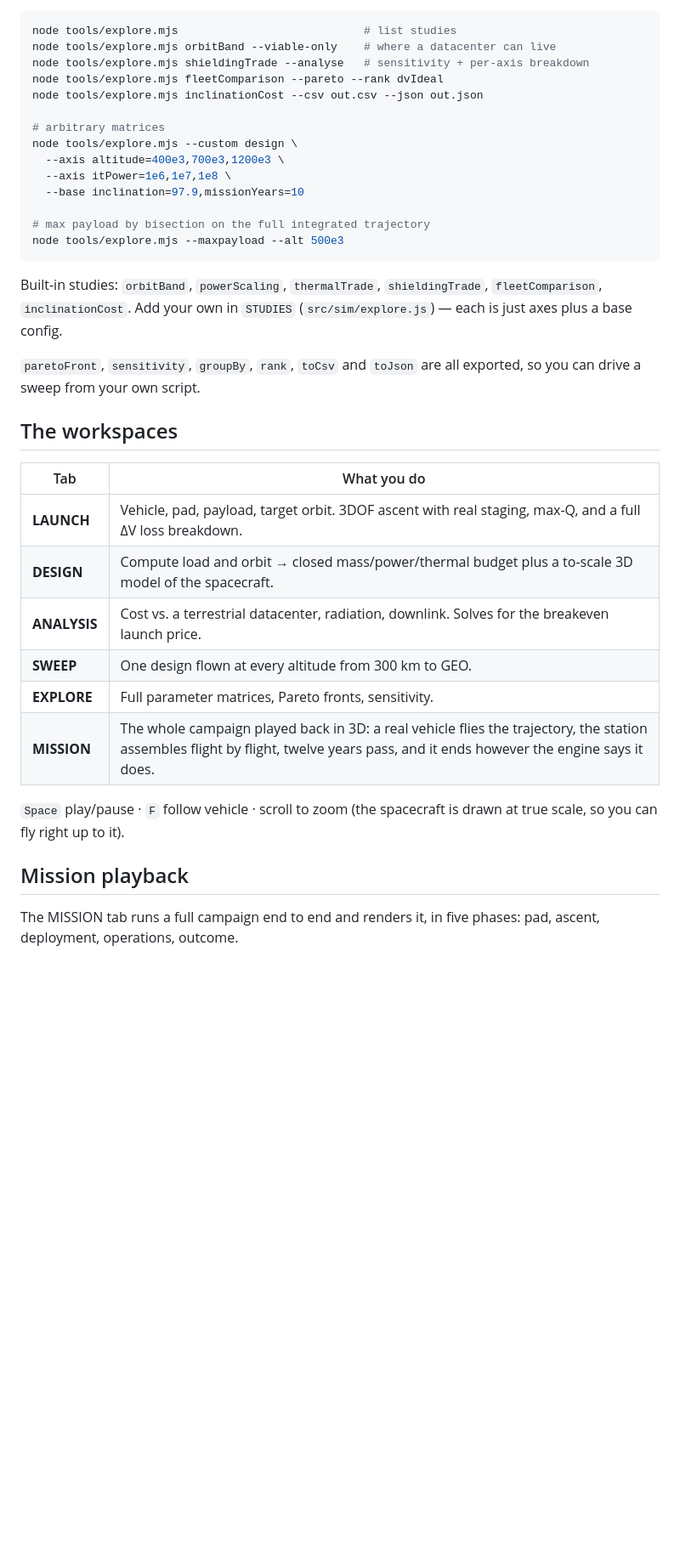
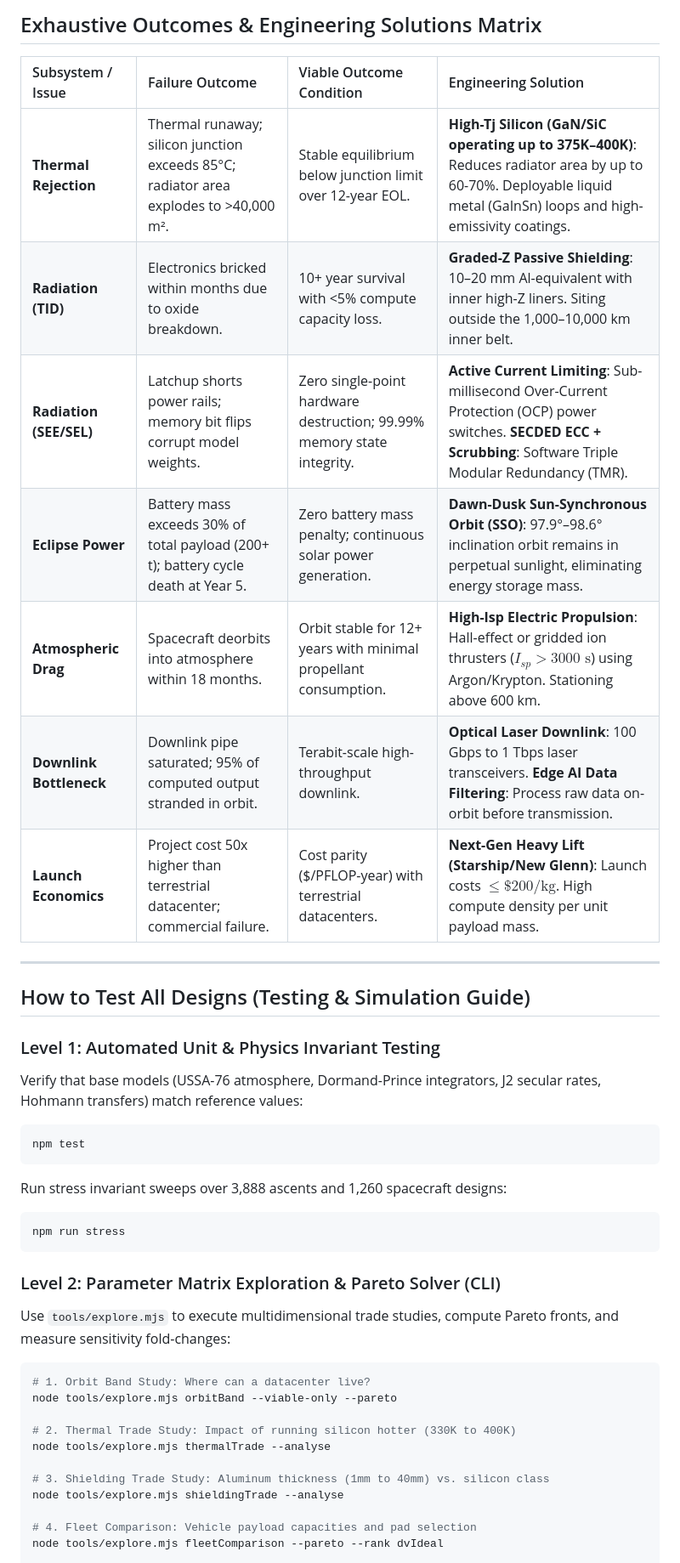
Before and after one commit to Arnavnemade1/Space, a Markdown page: README.md, the part around one of its changes. Shown at 85% size. Drawn GitHub-style; blank space fills up the shorter version.

````diff
--- a/README.md
+++ b/README.md
@@ -28,44 +85,45 @@ drawn in 3D, green if the design closes and red if it doesn't.
+## Exhaustive Outcomes & Engineering Solutions Matrix
+
+| Subsystem / Issue | Failure Outcome | Viable Outcome Condition | Engineering Solution |
+| :--- | :--- | :--- | :--- |
+| **Thermal Rejection** | Thermal runaway; silicon junction exceeds 85°C; radiator area explodes to >40,000 m². | Stable equilibrium below junction limit over 12-year EOL. | **High-Tj Silicon (GaN/SiC operating up to 375K–400K)**: Reduces radiator area by up to 60-70%. Deployable liquid metal (GaInSn) loops and high-emissivity coatings. |
+| **Radiation (TID)** | Electronics bricked within months due to oxide breakdown. | 10+ year survival with <5% compute capacity loss. | **Graded-Z Passive Shielding**: 10–20 mm Al-equivalent with inner high-Z liners. Siting outside the 1,000–10,000 km inner belt. |
+| **Radiation (SEE/SEL)** | Latchup shorts power rails; memory bit flips corrupt model weights. | Zero single-point hardware destruction; 99.99% memory state integrity. | **Active Current Limiting**: Sub-millisecond Over-Current Protection (OCP) power switches. **SECDED ECC + Scrubbing**: Software Triple Modular Redundancy (TMR). |
+| **Eclipse Power** | Battery mass exceeds 30% of total payload (200+ t); battery cycle death at Year 5. | Zero battery mass penalty; continuous solar power generation. | **Dawn-Dusk Sun-Synchronous Orbit (SSO)**: 97.9°–98.6° inclination orbit remains in perpetual sunlight, eliminating energy storage mass. |
+| **Atmospheric Drag** | Spacecraft deorbits into atmosphere within 18 months. | Orbit stable for 12+ years with minimal propellant consumption. | **High-Isp Electric Propulsion**: Hall-effect or gridded ion thrusters ($I_{sp} > 3000\text{ s}$) using Argon/Krypton. Stationing above 600 km. |
+| **Downlink Bottleneck** | Downlink pipe saturated; 95% of computed output stranded in orbit. | Terabit-scale high-throughput downlink. | **Optical Laser Downlink**: 100 Gbps to 1 Tbps laser transceivers. **Edge AI Data Filtering**: Process raw data on-orbit before transmission. |
+| **Launch Economics** | Project cost 50x higher than terrestrial datacenter; commercial failure. | Cost parity ($/PFLOP-year) with terrestrial datacenters. | **Next-Gen Heavy Lift (Starship/New Glenn)**: Launch costs $\le \$200\text{/kg}$. High compute density per unit payload mass. |
+
+---
+
+## How to Test All Designs (Testing & Simulation Guide)
+
+### Level 1: Automated Unit & Physics Invariant Testing
+Verify that base models (USSA-76 atmosphere, Dormand-Prince integrators, J2 secular rates, Hohmann transfers) match reference values:
 
 ```bash
-node tools/explore.mjs                            # list studies
-node tools/explore.mjs orbitBand --viable-only    # where a datacenter can live
-node tools/explore.mjs shieldingTrade --analyse   # sensitivity + per-axis breakdown
-node tools/explore.mjs fleetComparison --pareto --rank dvIdeal
-node tools/explore.mjs inclinationCost --csv out.csv --json out.json
-
-# arbitrary matrices
-node tools/explore.mjs --custom design \
-  --axis altitude=400e3,700e3,1200e3 \
-  --axis itPower=1e6,1e7,1e8 \
-  --base inclination=97.9,missionYears=10
-
-# max payload by bisection on the full integrated trajectory
-node tools/explore.mjs --maxpayload --alt 500e3
+npm test
 ```
 
-Built-in studies: `orbitBand`, `powerScaling`, `thermalTrade`, `shieldingTrade`,
-`fleetComparison`, `inclinationCost`. Add your own in `STUDIES`
-(`src/sim/explore.js`) — each is just axes plus a base config.
+Run stress invariant sweeps over 3,888 ascents and 1,260 spacecraft designs:
 
-`paretoFront`, `sensitivity`, `groupBy`, `rank`, `toCsv` and `toJson` are all
-exported, so you can drive a sweep from your own script.
+```bash
+npm run stress
+```
 
-## The workspaces
+### Level 2: Parameter Matrix Exploration & Pareto Solver (CLI)
+Use `tools/explore.mjs` to execute multidimensional trade studies, compute Pareto fronts, and measure sensitivity fold-changes:
 
-| Tab | What you do |
-|---|---|
-| **LAUNCH** | Vehicle, pad, payload, target orbit. 3DOF ascent with real staging, max-Q, and a full ΔV loss breakdown. |
-| **DESIGN** | Compute load and orbit → closed mass/power/thermal budget plus a to-scale 3D model of the spacecraft. |
-| **ANALYSIS** | Cost vs. a terrestrial datacenter, radiation, downlink. Solves for the breakeven launch price. |
-| **SWEEP** | One design flown at every altitude from 300 km to GEO. |
-| **EXPLORE** | Full parameter matrices, Pareto fronts, sensitivity. |
-| **MISSION** | The whole campaign played back in 3D: a real vehicle flies the trajectory, the station assembles flight by flight, twelve years pass, and it ends however the engine says it does. |
+```bash
+# 1. Orbit Band Study: Where can a datacenter live?
+node tools/explore.mjs orbitBand --viable-only --pareto
 
-`Space` play/pause · `F` follow vehicle · scroll to zoom (the spacecraft is
-drawn at true scale, so you can fly right up to it).
+# 2. Thermal Trade Study: Impact of running silicon hotter (330K to 400K)
+node tools/explore.mjs thermalTrade --analyse
 
-## Mission playback
+# 3. Shielding Trade Study: Aluminum thickness (1mm to 40mm) vs. silicon class
+node tools/explore.mjs shieldingTrade --analyse
 
-The MISSION tab runs a full campaign end to end and renders it, in five phases:
-pad, ascent, deployment, operations, outcome.
+# 4. Fleet Comparison: Vehicle payload capacities and pad selection
+node tools/explore.mjs fleetComparison --pareto --rank dvIdeal
 
````
Also changed, not shown: other parts of README.md (+143 -125 lines).
